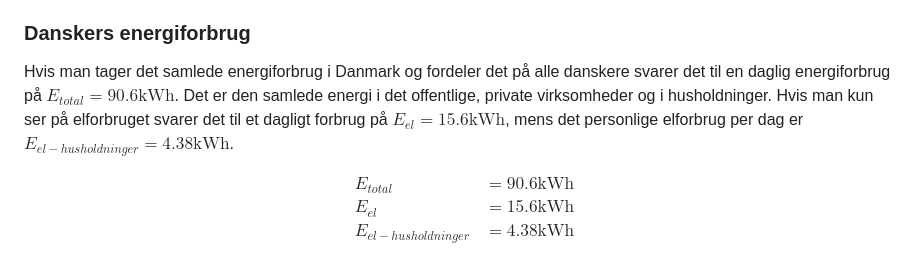
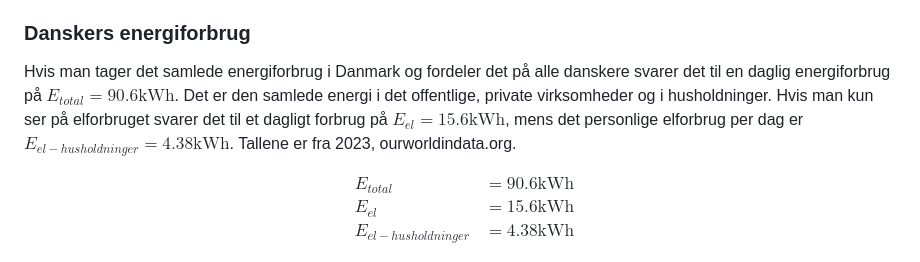
Before and after one commit to mpsteenstrup/fysik, a Markdown page: energi.md, the part around the change. Drawn GitHub-style.

Commit message:
energiforbrug

```diff
--- a/energi.md
+++ b/energi.md
@@ -141,7 +141,9 @@ Kilowatt-timer bruges ofte på elregninger for at vise, hvor meget energi en hus
 
 ### Danskers energiforbrug
 
-Hvis man tager det samlede energiforbrug i Danmark og fordeler det på alle danskere svarer det til en daglig energiforbrug på $E_{total}=90.6\text{kWh}$. Det er den samlede energi i det offentlige, private virksomheder og i husholdninger. Hvis man kun ser på elforbruget svarer det til et dagligt forbrug på $E_{el}=15.6\text{kWh}$, mens det personlige elforbrug per dag er $E_{el-husholdninger} = 4.38\text{kWh}$.
+
+
+Hvis man tager det samlede energiforbrug i Danmark og fordeler det på alle danskere svarer det til en daglig energiforbrug på $E_{total}=90.6\text{kWh}$. Det er den samlede energi i det offentlige, private virksomheder og i husholdninger. Hvis man kun ser på elforbruget svarer det til et dagligt forbrug på $E_{el}=15.6\text{kWh}$, mens det personlige elforbrug per dag er $E_{el-husholdninger} = 4.38\text{kWh}$. Tallene er fra 2023, ourworldindata.org.
 
 $$
 \begin{align*}
```
